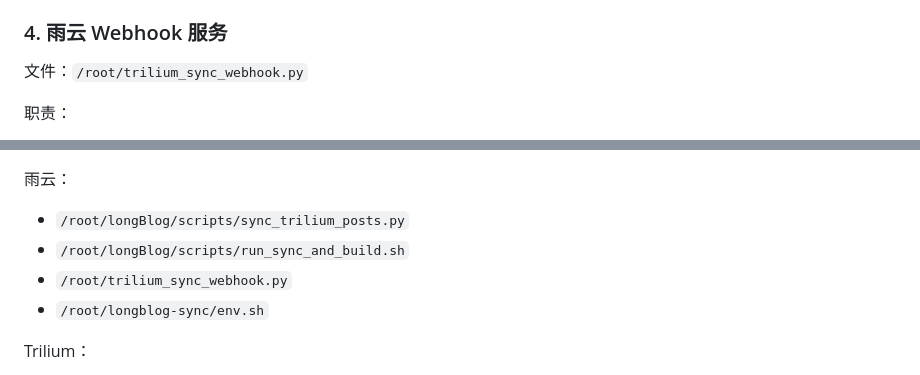
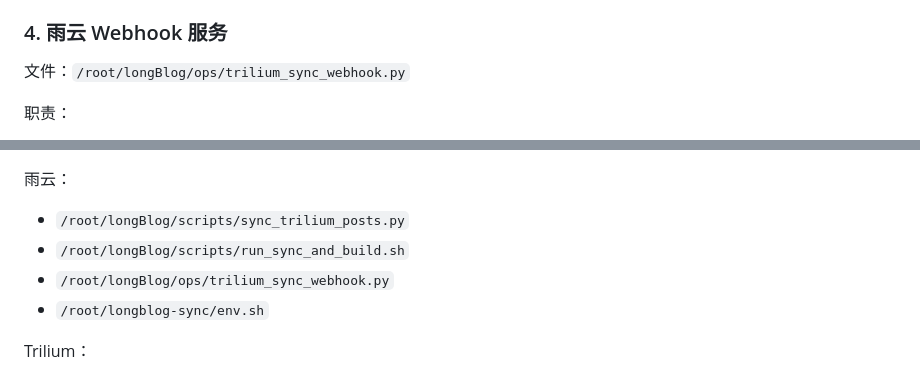
Before and after one commit to minlonghuo-lab/longBlog, a Markdown page: docs/longblog-automation-stable.md, 2 parts joined by grey strips. Drawn GitHub-style.

```diff
--- a/docs/longblog-automation-stable.md
+++ b/docs/longblog-automation-stable.md
@@ -56,7 +56,7 @@
 - 按事件类型向 `https://blog.ssaw.top/trilium-sync-webhook` 发送签名 webhook。
 
 ### 4. 雨云 Webhook 服务
-文件：`/root/trilium_sync_webhook.py`
+文件：`/root/longBlog/ops/trilium_sync_webhook.py`
 
 职责：
 - 校验 `X-Trilium-Signature`
@@ -236,7 +236,7 @@
 雨云：
 - `/root/longBlog/scripts/sync_trilium_posts.py`
 - `/root/longBlog/scripts/run_sync_and_build.sh`
-- `/root/trilium_sync_webhook.py`
+- `/root/longBlog/ops/trilium_sync_webhook.py`
 - `/root/longblog-sync/env.sh`
 
 Trilium：
```
Also changed, not shown: docs/automation-layout-rainyun.md (+1 -3 lines).
